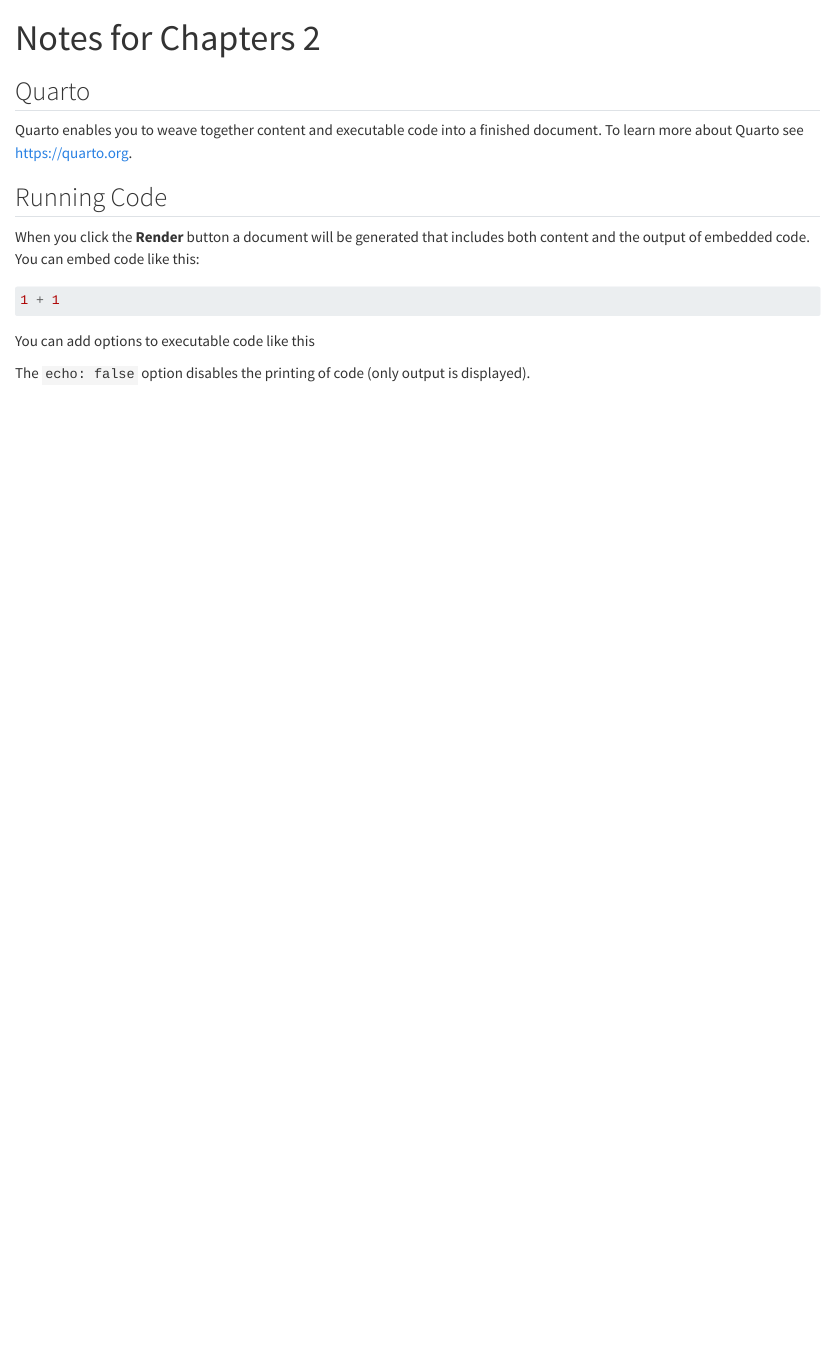
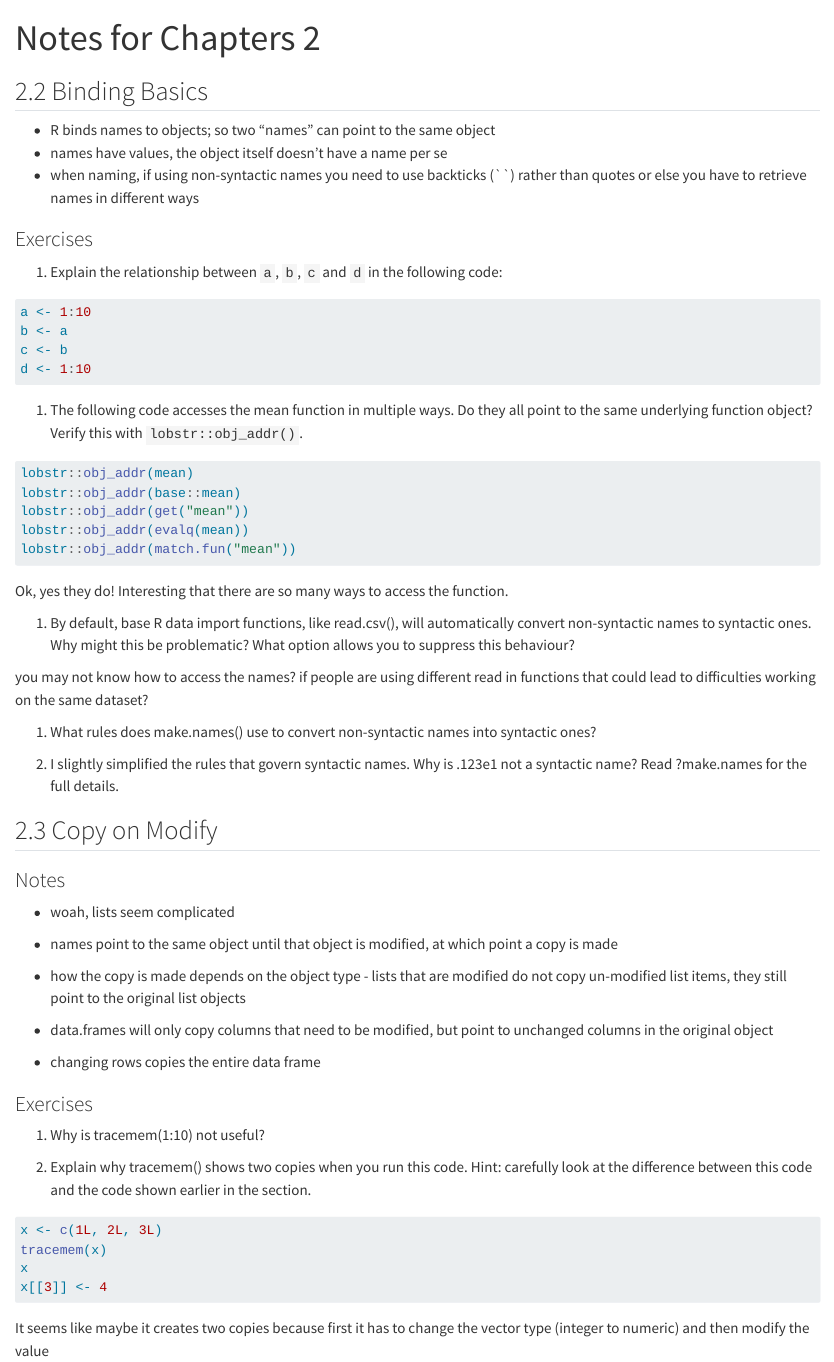
Before and after one commit to NCEAS-Data-Skills/advancedR, a Quarto document (foundations/ch02_notes_rak.qmd): the page in a window 1100 px wide, from its top. Rendered offline with R 4.5, knitr and Pandoc in place of Quarto, with nearby package versions; the code chunks are not run, so their results and figures are left out.

Commit message:
updated ntoes for rak

````diff
--- a/foundations/ch02_notes_rak.qmd
+++ b/foundations/ch02_notes_rak.qmd
@@ -4,23 +4,76 @@
 editor: visual
 ---
 
-## Quarto
+## 2.2 Binding Basics
 
-Quarto enables you to weave together content and executable code into a finished document. To learn more about Quarto see <https://quarto.org>.
+- R binds names to objects; so two "names" can point to the same object
+- names have values, the object itself doesn't have a name per se
+- when naming, if using non-syntactic names you need to use backticks (``) rather
+than quotes or else you have to retrieve names in different ways
 
-## Running Code
+### Exercises
 
-When you click the **Render** button a document will be generated that includes both content and the output of embedded code. You can embed code like this:
+1. Explain the relationship between `a`, `b`, `c` and `d` in the following code:
+
+```{r ex_2.2.1}
+a <- 1:10
+b <- a
+c <- b
+d <- 1:10
+
+```
+
+1. The following code accesses the mean function in multiple ways. Do they all point to the same underlying function object? Verify this with `lobstr::obj_addr()`.
 
 ```{r}
-1 + 1
+lobstr::obj_addr(mean)
+lobstr::obj_addr(base::mean)
+lobstr::obj_addr(get("mean"))
+lobstr::obj_addr(evalq(mean))
+lobstr::obj_addr(match.fun("mean"))
 ```
 
-You can add options to executable code like this
+Ok, yes they do! Interesting that there are so many ways to access the function.
+
+1. By default, base R data import functions, like read.csv(), will automatically convert non-syntactic names to syntactic ones. Why might this be problematic? What option allows you to suppress this behaviour?
+
+you may not know how to access the names? if people are using different read in functions
+that could lead to difficulties working on the same dataset?
+
+1. What rules does make.names() use to convert non-syntactic names into syntactic ones?
+
+1. I slightly simplified the rules that govern syntactic names. Why is .123e1 not a syntactic name? Read ?make.names for the full details.
+
+
+## 2.3 Copy on Modify
+
+### Notes
+
+- woah, lists seem complicated
+
+- names point to the same object until that object is modified, at which point
+a copy is made
+
+- how the copy is made depends on the object type - lists that are modified do not
+copy un-modified list items, they still point to the original list objects
+
+- data.frames will only copy columns that need to be modified, but point to unchanged
+columns in the original object
+
+- changing rows copies the entire data frame
+
+### Exercises
+
+1. Why is tracemem(1:10) not useful?
+
+1. Explain why tracemem() shows two copies when you run this code. Hint: carefully look at the difference between this code and the code shown earlier in the section.
 
 ```{r}
-#| echo: false
-2 * 2
+x <- c(1L, 2L, 3L)
+tracemem(x)
+x
+x[[3]] <- 4
 ```
 
-The `echo: false` option disables the printing of code (only output is displayed).
+It seems like maybe it creates two copies because first it has to change the
+vector type (integer to numeric) and then modify the value
````
